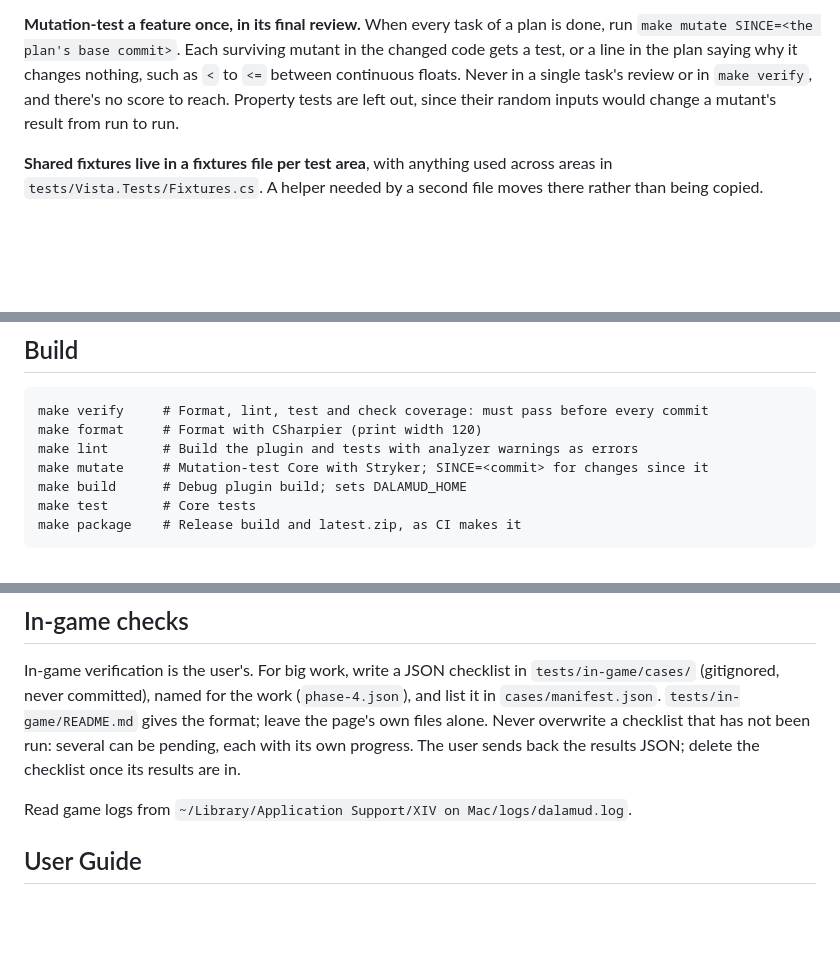
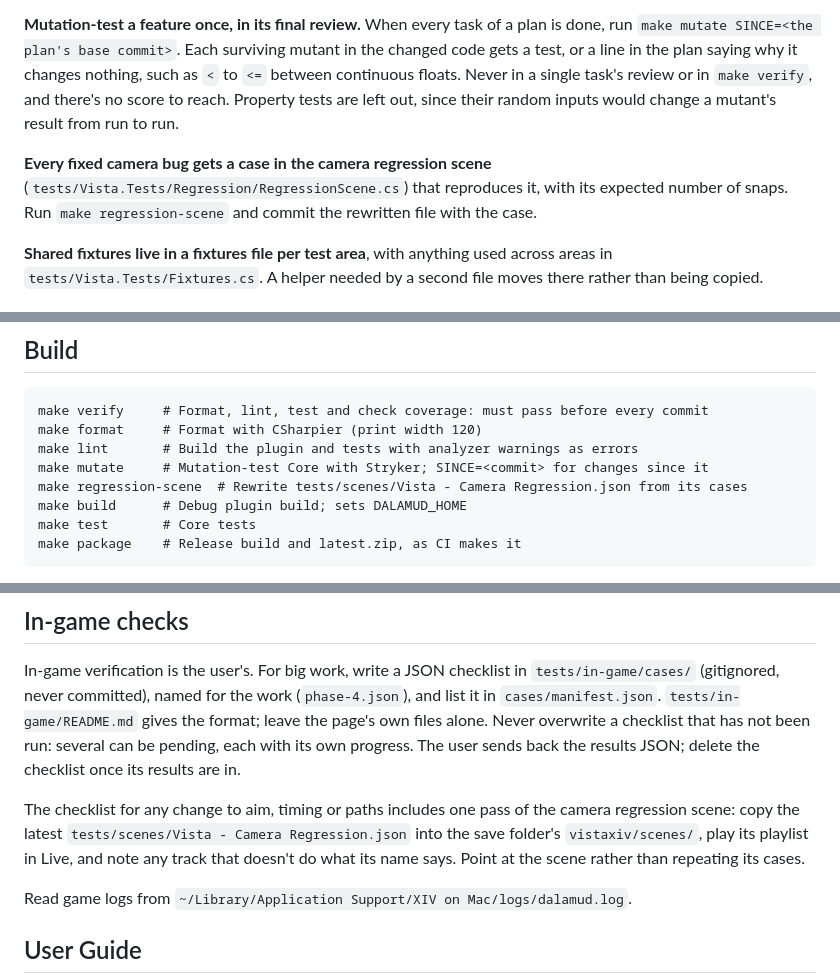
Before and after one commit to psenxiv/vista, a Markdown page: CLAUDE.md, 3 parts joined by grey strips. GitHub-like rendering; blank space fills up the shorter version.

Commit message:
docs(claude) add the camera regression scene to the test and in-game rules

```diff
--- a/CLAUDE.md
+++ b/CLAUDE.md
@@ -48,6 +48,8 @@ Round trips are the exception: `Assert.Equal(scene, Load(Save(scene)))` is valid
 
 **Mutation-test a feature once, in its final review.** When every task of a plan is done, run `make mutate SINCE=<the plan's base commit>`. Each surviving mutant in the changed code gets a test, or a line in the plan saying why it changes nothing, such as `<` to `<=` between continuous floats. Never in a single task's review or in `make verify`, and there's no score to reach. Property tests are left out, since their random inputs would change a mutant's result from run to run.
 
+**Every fixed camera bug gets a case in the camera regression scene** (`tests/Vista.Tests/Regression/RegressionScene.cs`) that reproduces it, with its expected number of snaps. Run `make regression-scene` and commit the rewritten file with the case.
+
 **Shared fixtures live in a fixtures file per test area**, with anything used across areas in `tests/Vista.Tests/Fixtures.cs`. A helper needed by a second file moves there rather than being copied.
 
 ## Keeping the code honest
@@ -68,6 +70,7 @@ Round trips are the exception: `Assert.Equal(scene, Load(Save(scene)))` is valid
     make format     # Format with CSharpier (print width 120)
     make lint       # Build the plugin and tests with analyzer warnings as errors
     make mutate     # Mutation-test Core with Stryker; SINCE=<commit> for changes since it
+    make regression-scene  # Rewrite tests/scenes/Vista - Camera Regression.json from its cases
     make build      # Debug plugin build; sets DALAMUD_HOME
     make test       # Core tests
     make package    # Release build and latest.zip, as CI makes it
@@ -94,6 +97,8 @@ Versions are `X.Y.Z.N`: SemVer's major, minor and patch, then N, the build of th
 
 In-game verification is the user's. For big work, write a JSON checklist in `tests/in-game/cases/` (gitignored, never committed), named for the work (`phase-4.json`), and list it in `cases/manifest.json`. `tests/in-game/README.md` gives the format; leave the page's own files alone. Never overwrite a checklist that has not been run: several can be pending, each with its own progress. The user sends back the results JSON; delete the checklist once its results are in.
 
+The checklist for any change to aim, timing or paths includes one pass of the camera regression scene: copy the latest `tests/scenes/Vista - Camera Regression.json` into the save folder's `vistaxiv/scenes/`, play its playlist in Live, and note any track that doesn't do what its name says. Point at the scene rather than repeating its cases.
+
 Read game logs from `~/Library/Application Support/XIV on Mac/logs/dalamud.log`.
 
 ## User Guide
```
